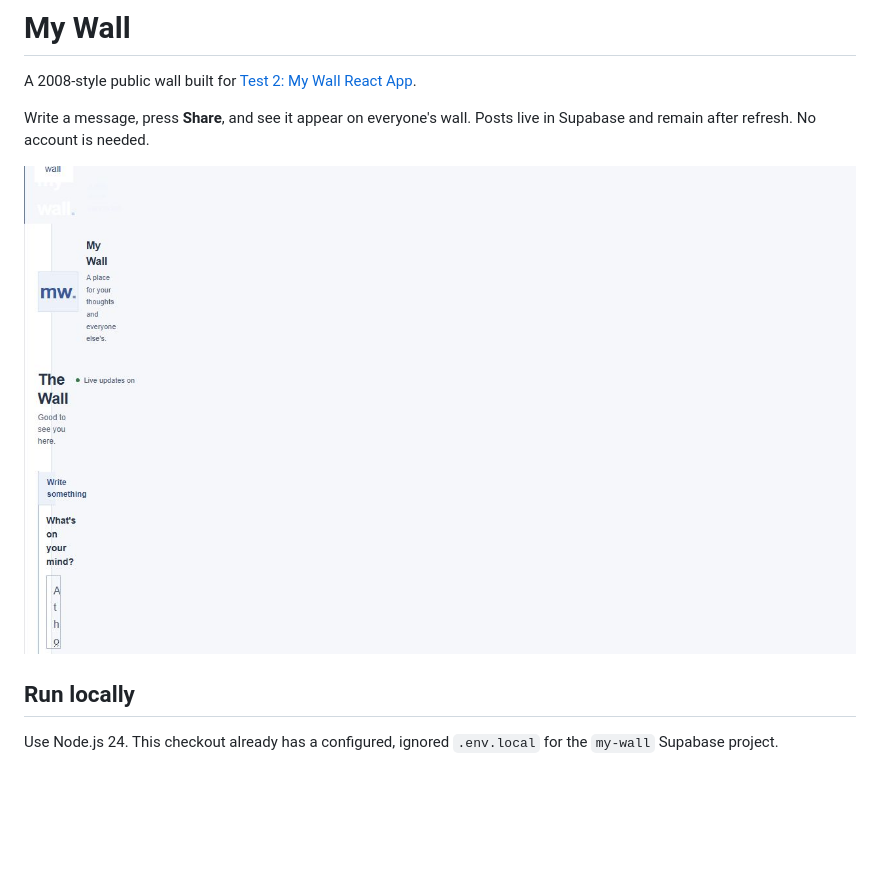
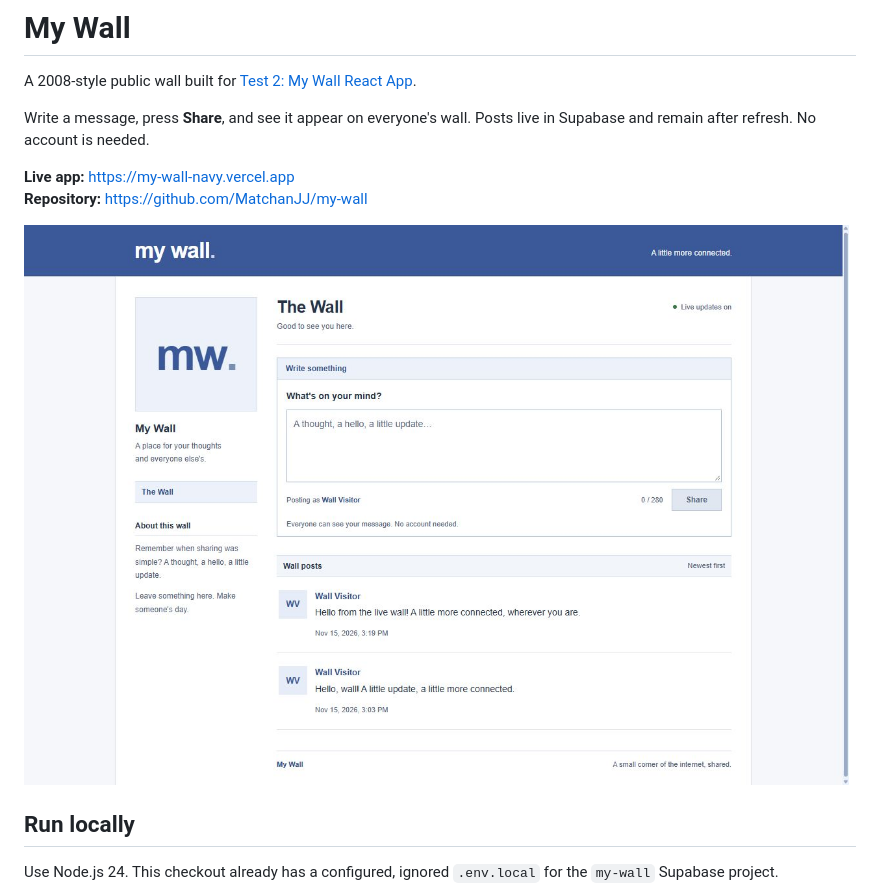
Before and after one commit to MatchanJJ/my-wall, a Markdown page: README.md, the part around the change. GitHub-like rendering; pictures changed too: artifacts/screenshots/my-wall-live-desktop.jpg (added); blank space fills up the shorter version.

Commit message:
docs: record production deployment and live checks

```diff
--- a/README.md
+++ b/README.md
@@ -4,7 +4,10 @@ A 2008-style public wall built for [Test 2: My Wall React App](https://tremendou
 
 Write a message, press **Share**, and see it appear on everyone's wall. Posts live in Supabase and remain after refresh. No account is needed.
 
-![My Wall with a persisted message](artifacts/screenshots/my-wall-desktop.jpg)
+**Live app:** https://my-wall-navy.vercel.app
+**Repository:** https://github.com/MatchanJJ/my-wall
+
+![My Wall with a persisted message on Vercel](artifacts/screenshots/my-wall-live-desktop.jpg)
 
 ## Run locally
 
```
Also changed, not shown: docs/SETUP.md (+16 -1 lines), docs/TESTING.md (+14 -2 lines), artifacts/screenshots/my-wall-live-narrow.jpg (added).
